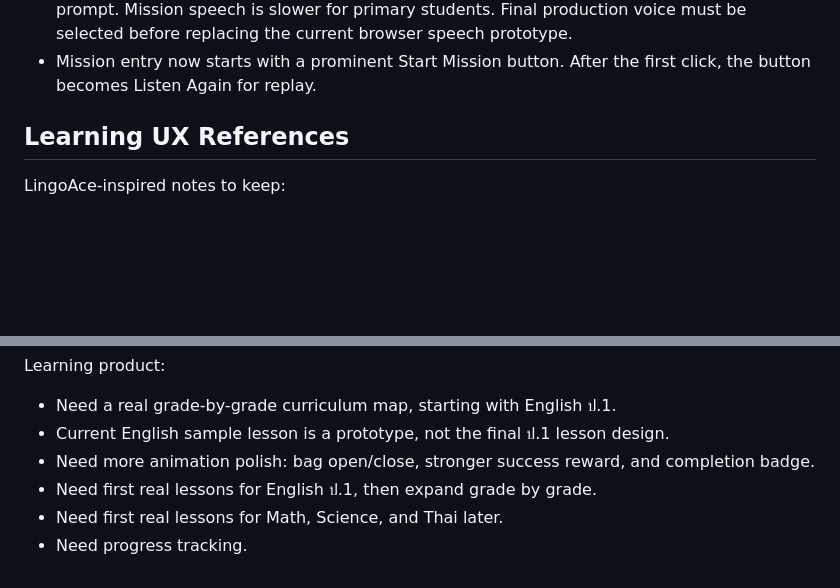
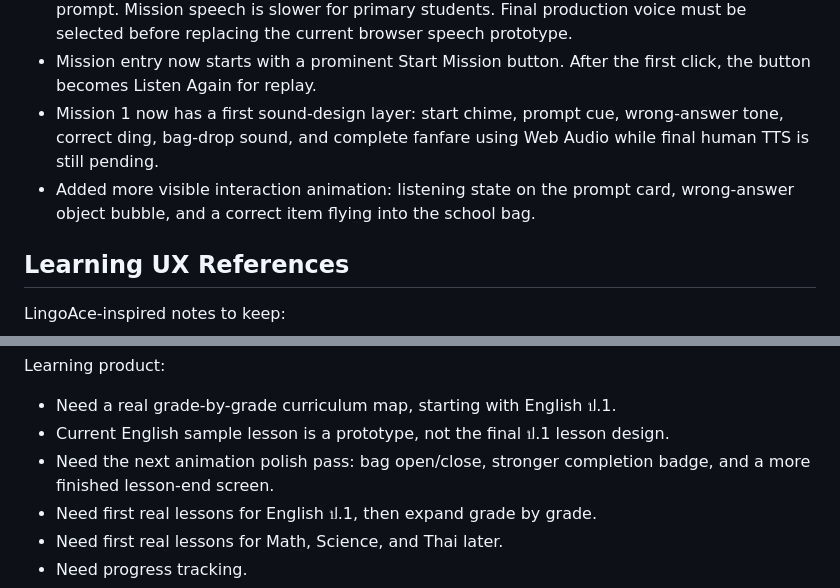
Before and after one commit to mankungp/101future-academy, a Markdown page: PROJECT_STATUS.md, 2 parts joined by grey strips. Drawn GitHub-style; blank space fills up the shorter version.

```diff
--- a/PROJECT_STATUS.md
+++ b/PROJECT_STATUS.md
@@ -56,6 +56,8 @@ Done:
 - Mission speech now uses more natural classroom phrases: wrong answers say "No, this is a/an ...", correct answers say "Yes, correct", and restart reads the first prompt again.
 - Correct-answer timing now keeps the reward popup longer and waits before reading the next prompt. Mission speech is slower for primary students. Final production voice must be selected before replacing the current browser speech prototype.
 - Mission entry now starts with a prominent Start Mission button. After the first click, the button becomes Listen Again for replay.
+- Mission 1 now has a first sound-design layer: start chime, prompt cue, wrong-answer tone, correct ding, bag-drop sound, and complete fanfare using Web Audio while final human TTS is still pending.
+- Added more visible interaction animation: listening state on the prompt card, wrong-answer object bubble, and a correct item flying into the school bag.
 
 ## Learning UX References
 
@@ -83,7 +85,7 @@ Learning product:
 
 - Need a real grade-by-grade curriculum map, starting with English ป.1.
 - Current English sample lesson is a prototype, not the final ป.1 lesson design.
-- Need more animation polish: bag open/close, stronger success reward, and completion badge.
+- Need the next animation polish pass: bag open/close, stronger completion badge, and a more finished lesson-end screen.
 - Need first real lessons for English ป.1, then expand grade by grade.
 - Need first real lessons for Math, Science, and Thai later.
 - Need progress tracking.
```
